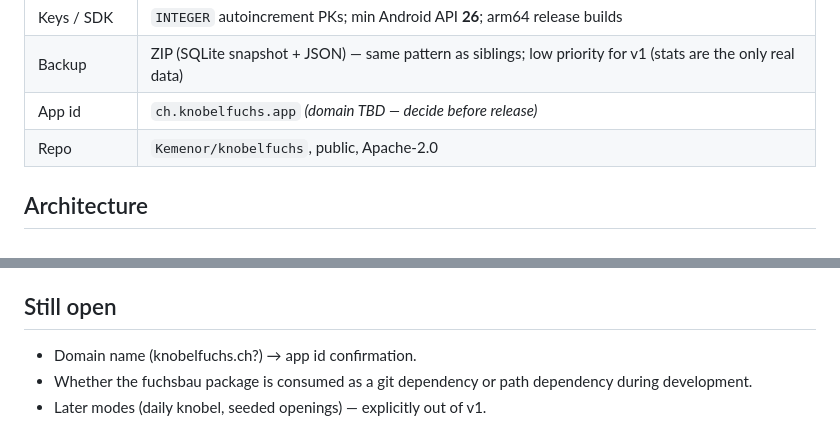
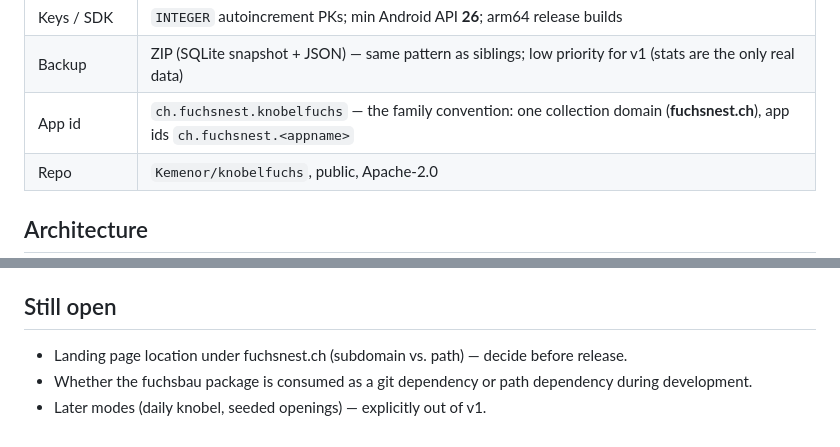
Before and after one commit to Kemenor/knobelfuchs, a Markdown page: PLAN.md, 2 parts joined by grey strips. Drawn GitHub-style.

Commit message:
Adopt the fuchsnest.ch collection domain: app id ch.fuchsnest.knobelfuchs

```diff
--- a/PLAN.md
+++ b/PLAN.md
@@ -31,7 +31,7 @@ semantics; this plan wins for implementation.
 | Navigation | Router-less (Fuchsbau): single stack, `push` for settings/stats sheets |
 | Keys / SDK | `INTEGER` autoincrement PKs; min Android API **26**; arm64 release builds |
 | Backup | ZIP (SQLite snapshot + JSON) — same pattern as siblings; low priority for v1 (stats are the only real data) |
-| App id | `ch.knobelfuchs.app` *(domain TBD — decide before release)* |
+| App id | `ch.fuchsnest.knobelfuchs` — the family convention: one collection domain (**fuchsnest.ch**), app ids `ch.fuchsnest.<appname>` |
 | Repo | `Kemenor/knobelfuchs`, public, Apache-2.0 |
 
 ## Architecture
@@ -77,7 +77,7 @@ lib/
 
 ## Still open
 
-- Domain name (knobelfuchs.ch?) → app id confirmation.
+- Landing page location under fuchsnest.ch (subdomain vs. path) — decide before release.
 - Whether the fuchsbau package is consumed as a git dependency or path dependency
   during development.
 - Later modes (daily knobel, seeded openings) — explicitly out of v1.
```
